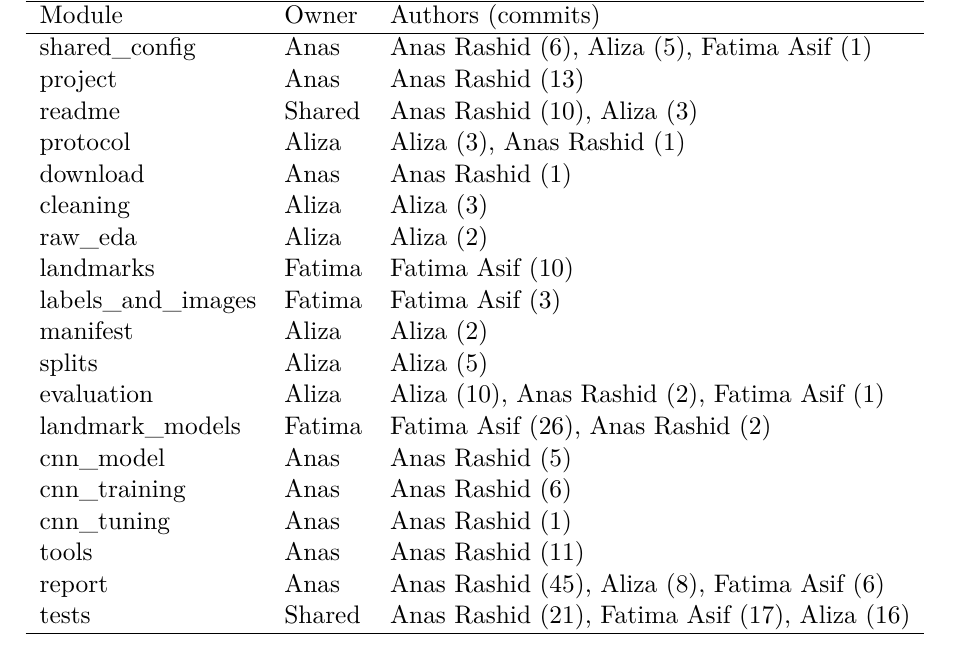
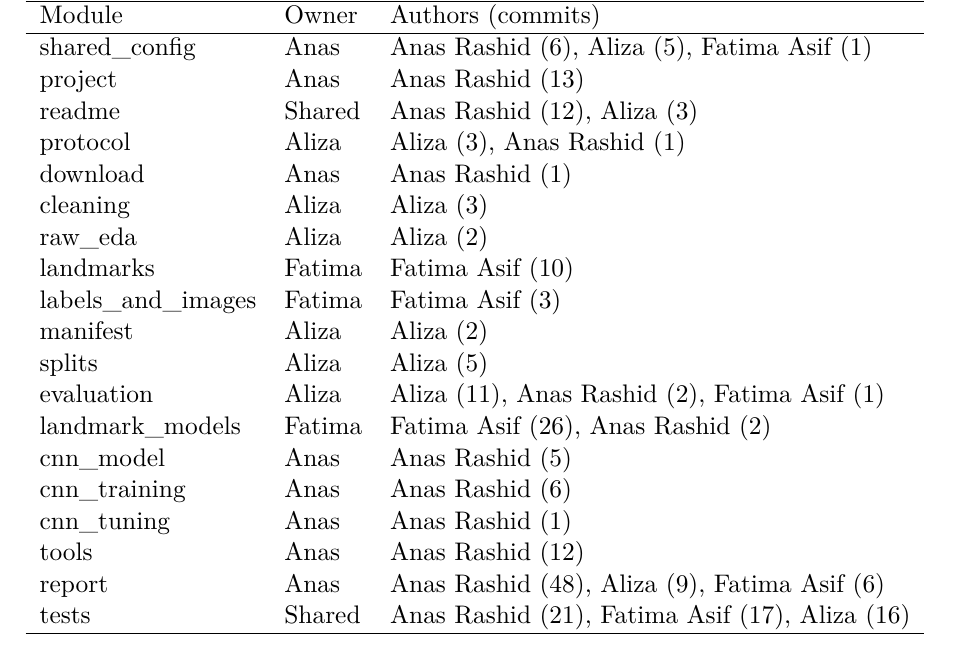
Before and after one commit to anasrashid369/signbridge-pk, a LaTeX document (docs/report/main.tex, which reads reports/contribution_table.tex): part of page 47 of 48, cut so that both start at the same text. Compiled offline with pdfLaTeX.

Commit message:
data(report): regenerate the contribution table

```diff
--- a/reports/contribution_table.tex
+++ b/reports/contribution_table.tex
@@ -4,7 +4,7 @@ Module & Owner & Authors (commits) \\
 \hline
 shared\_config & Anas & Anas Rashid (6), Aliza (5), Fatima Asif (1) \\
 project & Anas & Anas Rashid (13) \\
-readme & Shared & Anas Rashid (10), Aliza (3) \\
+readme & Shared & Anas Rashid (12), Aliza (3) \\
 protocol & Aliza & Aliza (3), Anas Rashid (1) \\
 download & Anas & Anas Rashid (1) \\
 cleaning & Aliza & Aliza (3) \\
@@ -13,13 +13,13 @@ landmarks & Fatima & Fatima Asif (10) \\
 labels\_and\_images & Fatima & Fatima Asif (3) \\
 manifest & Aliza & Aliza (2) \\
 splits & Aliza & Aliza (5) \\
-evaluation & Aliza & Aliza (10), Anas Rashid (2), Fatima Asif (1) \\
+evaluation & Aliza & Aliza (11), Anas Rashid (2), Fatima Asif (1) \\
 landmark\_models & Fatima & Fatima Asif (26), Anas Rashid (2) \\
 cnn\_model & Anas & Anas Rashid (5) \\
 cnn\_training & Anas & Anas Rashid (6) \\
 cnn\_tuning & Anas & Anas Rashid (1) \\
-tools & Anas & Anas Rashid (11) \\
-report & Anas & Anas Rashid (45), Aliza (8), Fatima Asif (6) \\
+tools & Anas & Anas Rashid (12) \\
+report & Anas & Anas Rashid (48), Aliza (9), Fatima Asif (6) \\
 tests & Shared & Anas Rashid (21), Fatima Asif (17), Aliza (16) \\
 \hline
 \end{tabular}
```
Also changed, not shown: reports/contribution_table.csv (+5 -5 lines).
